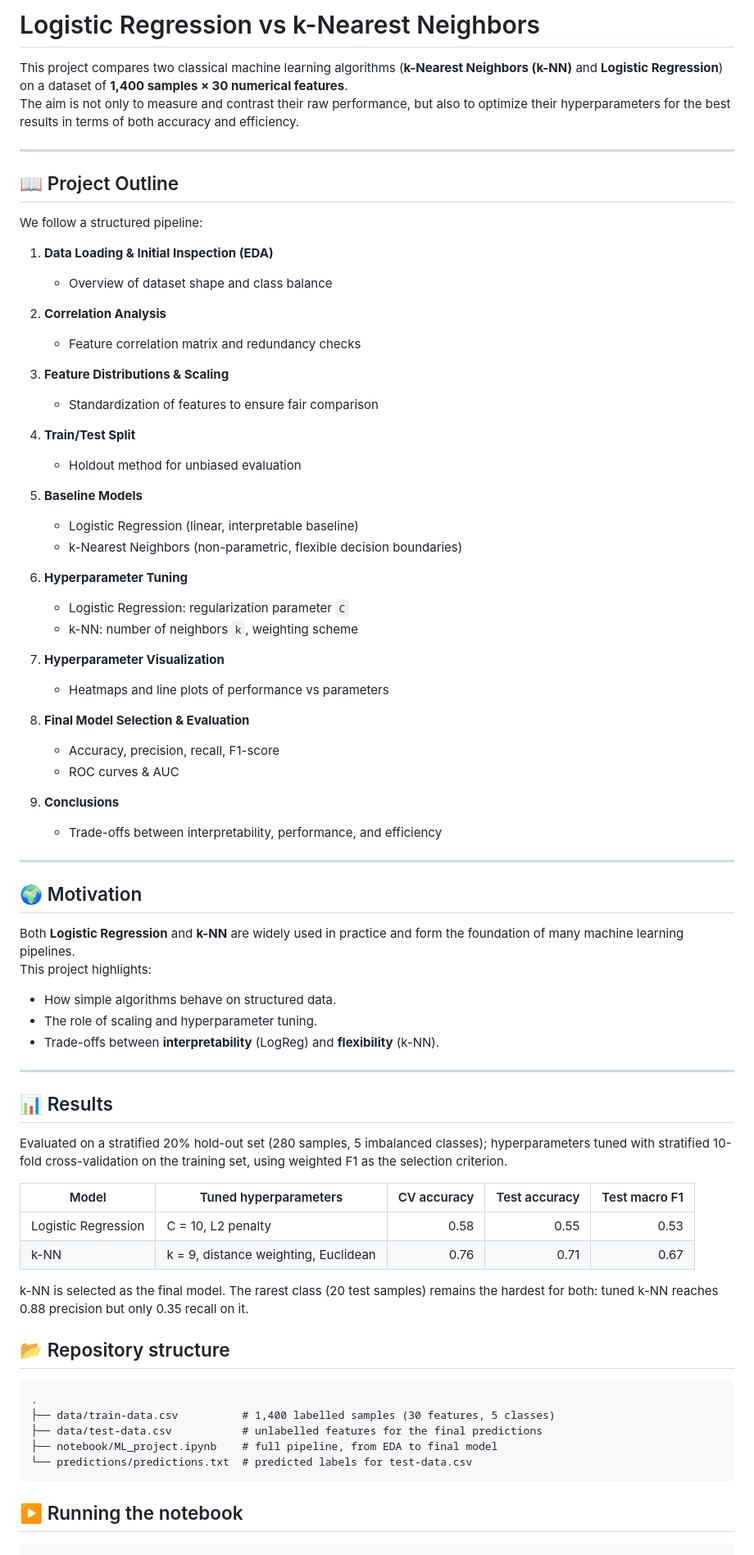
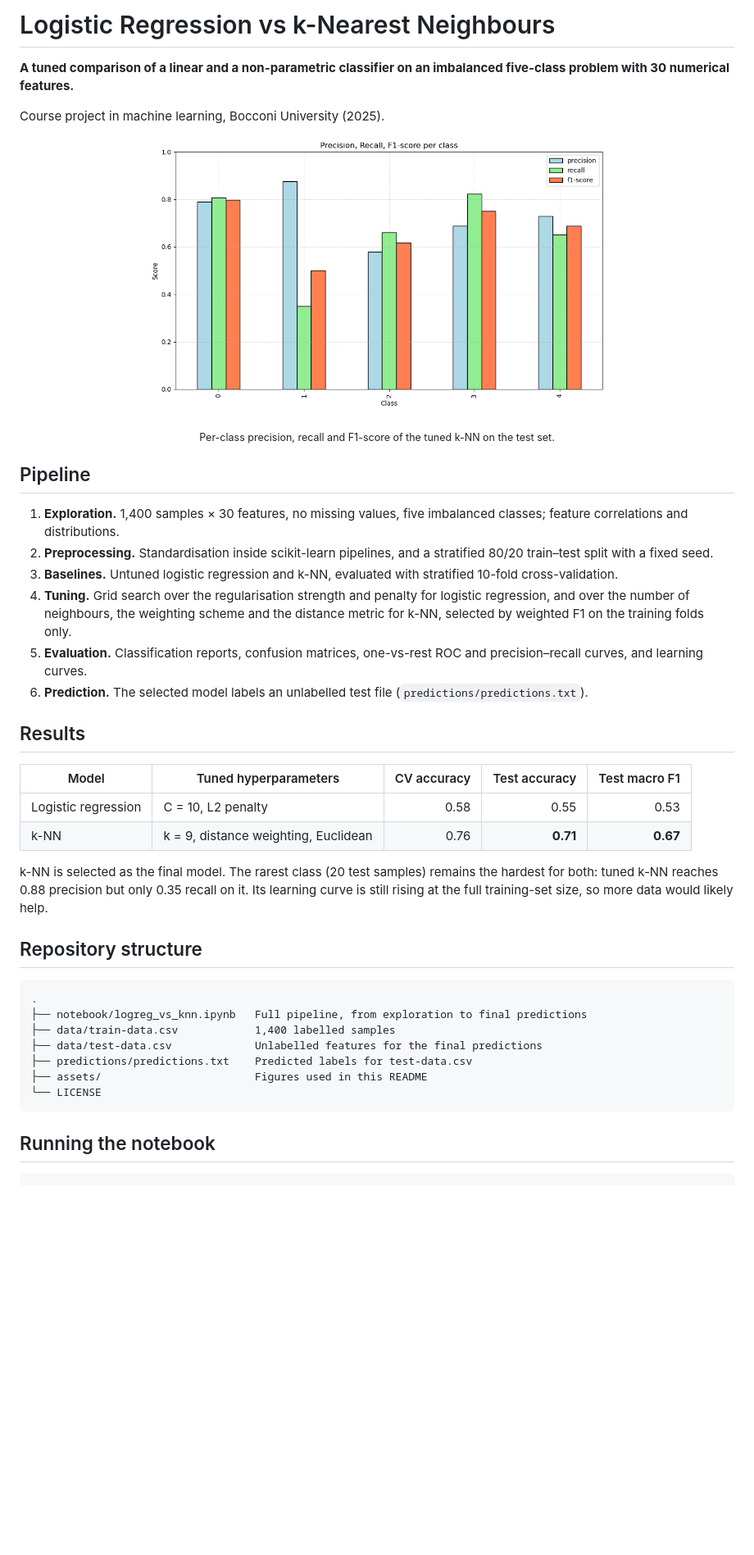
Before and after one commit to trozki213/logreg-vs-knn-comparison, a Markdown page: README.md, the part around one of its changes. Shown at 82% size. GitHub-like rendering; pictures changed too: assets/knn_per_class_metrics.png (added); blank space fills up the shorter version.

Commit message:
Rewrite the README, rename the notebook and add a figure

````diff
--- a/README.md
+++ b/README.md
@@ -1,78 +1,45 @@
-# Logistic Regression vs k-Nearest Neighbors
+# Logistic Regression vs k-Nearest Neighbours
 
-This project compares two classical machine learning algorithms (**k-Nearest Neighbors (k-NN)** and **Logistic Regression**) on a dataset of **1,400 samples × 30 numerical features**.
-The aim is not only to measure and contrast their raw performance, but also to optimize their hyperparameters for the best results in terms of both accuracy and efficiency.
+**A tuned comparison of a linear and a non-parametric classifier on an imbalanced five-class problem with 30 numerical features.**
 
----
+Course project in machine learning, Bocconi University (2025).
 
-## 📖 Project Outline
+<p align="center">
+  <img src="assets/knn_per_class_metrics.png" width="560" alt="Precision, recall and F1-score per class for the tuned k-NN model">
+</p>
+<p align="center"><sub>Per-class precision, recall and F1-score of the tuned k-NN on the test set.</sub></p>
 
-We follow a structured pipeline:
+## Pipeline
 
-1. **Data Loading & Initial Inspection (EDA)**
-   - Overview of dataset shape and class balance
+1. **Exploration.** 1,400 samples × 30 features, no missing values, five imbalanced classes; feature correlations and distributions.
+2. **Preprocessing.** Standardisation inside scikit-learn pipelines, and a stratified 80/20 train–test split with a fixed seed.
+3. **Baselines.** Untuned logistic regression and k-NN, evaluated with stratified 10-fold cross-validation.
+4. **Tuning.** Grid search over the regularisation strength and penalty for logistic regression, and over the number of neighbours, the weighting scheme and the distance metric for k-NN, selected by weighted F1 on the training folds only.
+5. **Evaluation.** Classification reports, confusion matrices, one-vs-rest ROC and precision–recall curves, and learning curves.
+6. **Prediction.** The selected model labels an unlabelled test file (`predictions/predictions.txt`).
 
-2. **Correlation Analysis**
-   - Feature correlation matrix and redundancy checks
-
-3. **Feature Distributions & Scaling**
-   - Standardization of features to ensure fair comparison
-
-4. **Train/Test Split**
-   - Holdout method for unbiased evaluation
-
-5. **Baseline Models**
-   - Logistic Regression (linear, interpretable baseline)
-   - k-Nearest Neighbors (non-parametric, flexible decision boundaries)
-
-6. **Hyperparameter Tuning**
-   - Logistic Regression: regularization parameter `C`
-   - k-NN: number of neighbors `k`, weighting scheme
-
-7. **Hyperparameter Visualization**
-   - Heatmaps and line plots of performance vs parameters
-
-8. **Final Model Selection & Evaluation**
-   - Accuracy, precision, recall, F1-score
-   - ROC curves & AUC
-
-9. **Conclusions**
-   - Trade-offs between interpretability, performance, and efficiency
-
----
-
-## 🌍 Motivation
-
-Both **Logistic Regression** and **k-NN** are widely used in practice and form the foundation of many machine learning pipelines.
-This project highlights:
-- How simple algorithms behave on structured data.
-- The role of scaling and hyperparameter tuning.
-- Trade-offs between **interpretability** (LogReg) and **flexibility** (k-NN).
-
----
-
-## 📊 Results
-
-Evaluated on a stratified 20% hold-out set (280 samples, 5 imbalanced classes); hyperparameters tuned with stratified 10-fold cross-validation on the training set, using weighted F1 as the selection criterion.
+## Results
 
 | Model | Tuned hyperparameters | CV accuracy | Test accuracy | Test macro F1 |
 |---|---|---:|---:|---:|
-| Logistic Regression | C = 10, L2 penalty | 0.58 | 0.55 | 0.53 |
-| k-NN | k = 9, distance weighting, Euclidean | 0.76 | 0.71 | 0.67 |
+| Logistic regression | C = 10, L2 penalty | 0.58 | 0.55 | 0.53 |
+| k-NN | k = 9, distance weighting, Euclidean | 0.76 | **0.71** | **0.67** |
 
-k-NN is selected as the final model. The rarest class (20 test samples) remains the hardest for both: tuned k-NN reaches 0.88 precision but only 0.35 recall on it.
+k-NN is selected as the final model. The rarest class (20 test samples) remains the hardest for both: tuned k-NN reaches 0.88 precision but only 0.35 recall on it. Its learning curve is still rising at the full training-set size, so more data would likely help.
 
-## 📂 Repository structure
+## Repository structure
 
 ```
 .
-├── data/train-data.csv          # 1,400 labelled samples (30 features, 5 classes)
-├── data/test-data.csv           # unlabelled features for the final predictions
-├── notebook/ML_project.ipynb    # full pipeline, from EDA to final model
-└── predictions/predictions.txt  # predicted labels for test-data.csv
+├── notebook/logreg_vs_knn.ipynb   Full pipeline, from exploration to final predictions
+├── data/train-data.csv            1,400 labelled samples
+├── data/test-data.csv             Unlabelled features for the final predictions
+├── predictions/predictions.txt    Predicted labels for test-data.csv
+├── assets/                        Figures used in this README
+└── LICENSE
 ```
 
-## ▶️ Running the notebook
+## Running the notebook
 
 ```bash
 pip install numpy pandas matplotlib seaborn scikit-learn jupyter
````
Also changed, not shown: other parts of README.md (+1 -1 lines), 5 other files.
